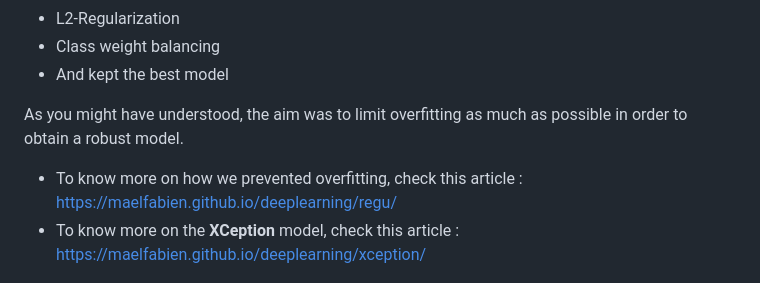
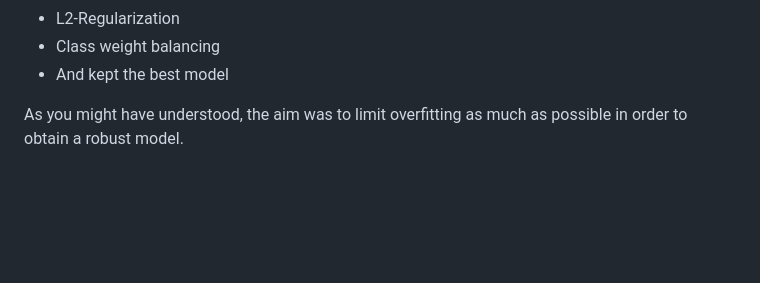
Before and after one commit to sithum20210380/ICONS-FINAL, a Markdown page: 03-Video/README.md, the part around the change. Rendered like a GitHub page; blank space fills up the shorter version.

```diff
--- a/03-Video/README.md
+++ b/03-Video/README.md
@@ -66,9 +66,6 @@ The model we have chosen is an **XCeption** model, since it outperformed the oth
 - And kept the best model
 
 As you might have understood, the aim was to limit overfitting as much as possible in order to obtain a robust model.
-
-- To know more on how we prevented overfitting, check this article : https://maelfabien.github.io/deeplearning/regu/
-- To know more on the **XCeption** model, check this article : https://maelfabien.github.io/deeplearning/xception/
 
 ![image](Images/Read_Images/model_fit.png)
 
```
